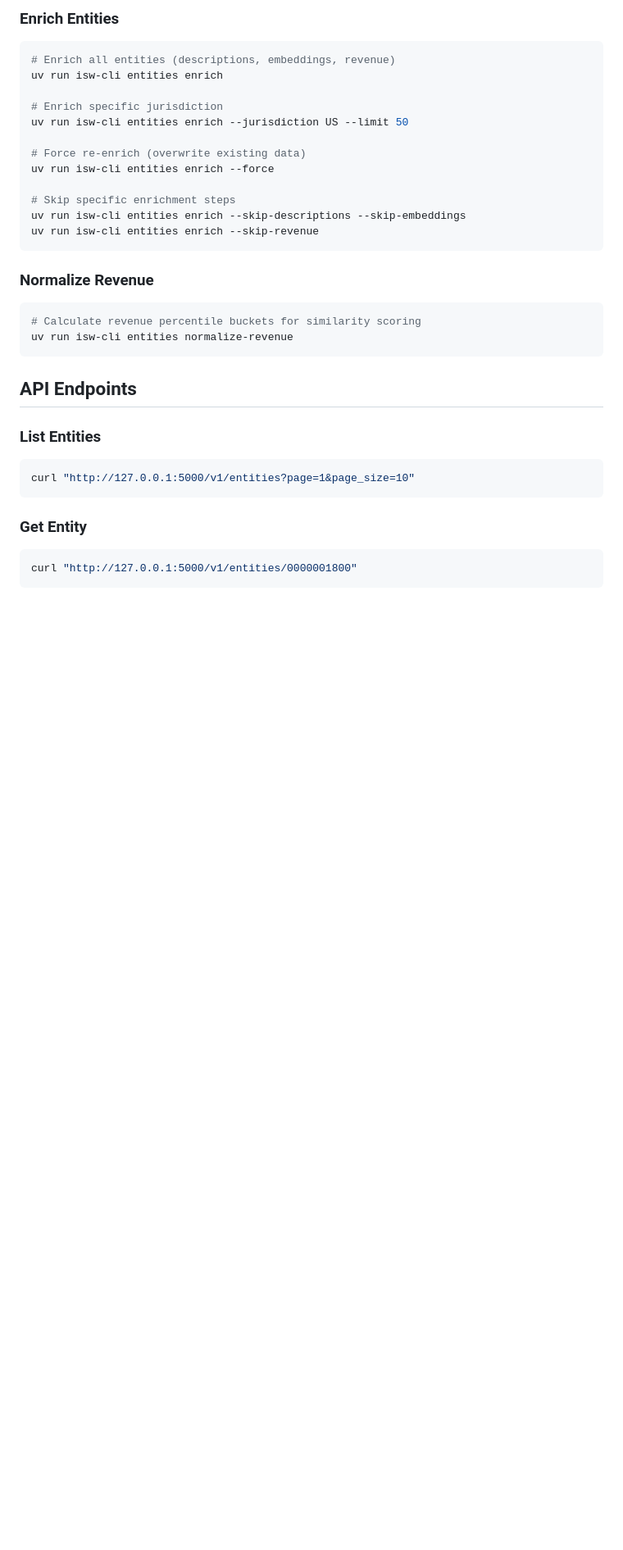
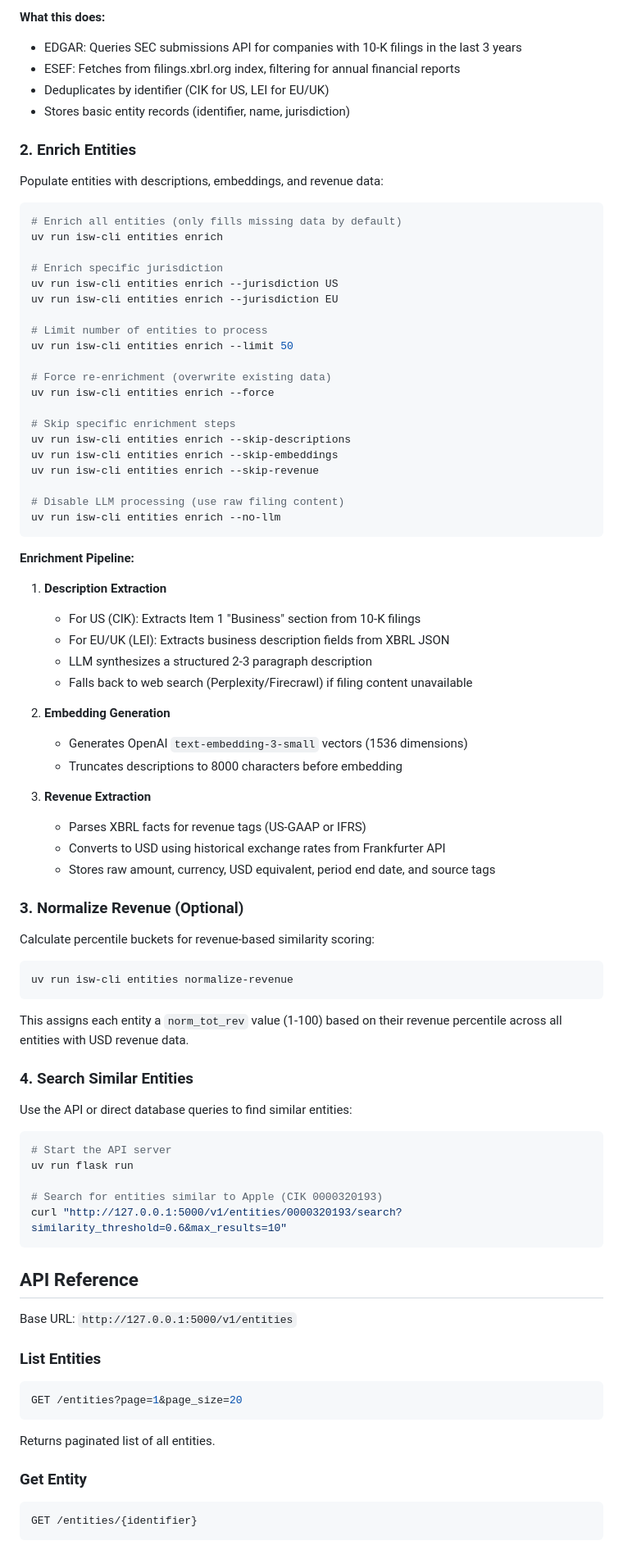
Before and after one commit to TextLayer/isw-company-similarity, a Markdown page: README.md, the part around one of its changes. Shown at 82% size. GitHub-like rendering; blank space fills up the shorter version.

````diff
--- a/README.md
+++ b/README.md
@@ -70,39 +81,91 @@ uv run isw-cli entities collect --source esef --limit 100
 ```
 
-### Enrich Entities
+**What this does:**
+- EDGAR: Queries SEC submissions API for companies with 10-K filings in the last 3 years
+- ESEF: Fetches from filings.xbrl.org index, filtering for annual financial reports
+- Deduplicates by identifier (CIK for US, LEI for EU/UK)
+- Stores basic entity records (identifier, name, jurisdiction)
+
+### 2. Enrich Entities
+
+Populate entities with descriptions, embeddings, and revenue data:
 
 ```bash
-# Enrich all entities (descriptions, embeddings, revenue)
+# Enrich all entities (only fills missing data by default)
 uv run isw-cli entities enrich
 
 # Enrich specific jurisdiction
-uv run isw-cli entities enrich --jurisdiction US --limit 50
+uv run isw-cli entities enrich --jurisdiction US
+uv run isw-cli entities enrich --jurisdiction EU
 
-# Force re-enrich (overwrite existing data)
+# Limit number of entities to process
+uv run isw-cli entities enrich --limit 50
+
+# Force re-enrichment (overwrite existing data)
 uv run isw-cli entities enrich --force
 
 # Skip specific enrichment steps
-uv run isw-cli entities enrich --skip-descriptions --skip-embeddings
+uv run isw-cli entities enrich --skip-descriptions
+uv run isw-cli entities enrich --skip-embeddings
 uv run isw-cli entities enrich --skip-revenue
+
+# Disable LLM processing (use raw filing content)
+uv run isw-cli entities enrich --no-llm
 ```
 
-### Normalize Revenue
+**Enrichment Pipeline:**
+
+1. **Description Extraction**
+   - For US (CIK): Extracts Item 1 "Business" section from 10-K filings
+   - For EU/UK (LEI): Extracts business description fields from XBRL JSON
+   - LLM synthesizes a structured 2-3 paragraph description
+   - Falls back to web search (Perplexity/Firecrawl) if filing content unavailable
+
+2. **Embedding Generation**
+   - Generates OpenAI `text-embedding-3-small` vectors (1536 dimensions)
+   - Truncates descriptions to 8000 characters before embedding
+
+3. **Revenue Extraction**
+   - Parses XBRL facts for revenue tags (US-GAAP or IFRS)
+   - Converts to USD using historical exchange rates from Frankfurter API
+   - Stores raw amount, currency, USD equivalent, period end date, and source tags
+
+### 3. Normalize Revenue (Optional)
+
+Calculate percentile buckets for revenue-based similarity scoring:
 
 ```bash
-# Calculate revenue percentile buckets for similarity scoring
 uv run isw-cli entities normalize-revenue
 ```
 
-## API Endpoints
+This assigns each entity a `norm_tot_rev` value (1-100) based on their revenue percentile across all entities with USD revenue data.
+
+### 4. Search Similar Entities
+
+Use the API or direct database queries to find similar entities:
+
+```bash
+# Start the API server
+uv run flask run
+
+# Search for entities similar to Apple (CIK 0000320193)
+curl "http://127.0.0.1:5000/v1/entities/0000320193/search?similarity_threshold=0.6&max_results=10"
+```
+
+## API Reference
+
+Base URL: `http://127.0.0.1:5000/v1/entities`
 
 ### List Entities
 
 ```bash
-curl "http://127.0.0.1:5000/v1/entities?page=1&page_size=10"
+GET /entities?page=1&page_size=20
 ```
+
+Returns paginated list of all entities.
 
 ### Get Entity
 
 ```bash
-curl "http://127.0.0.1:5000/v1/entities/0000001800"
+GET /entities/{identifier}
 ```
````
Also changed, not shown: other parts of README.md (+186 -101 lines).
